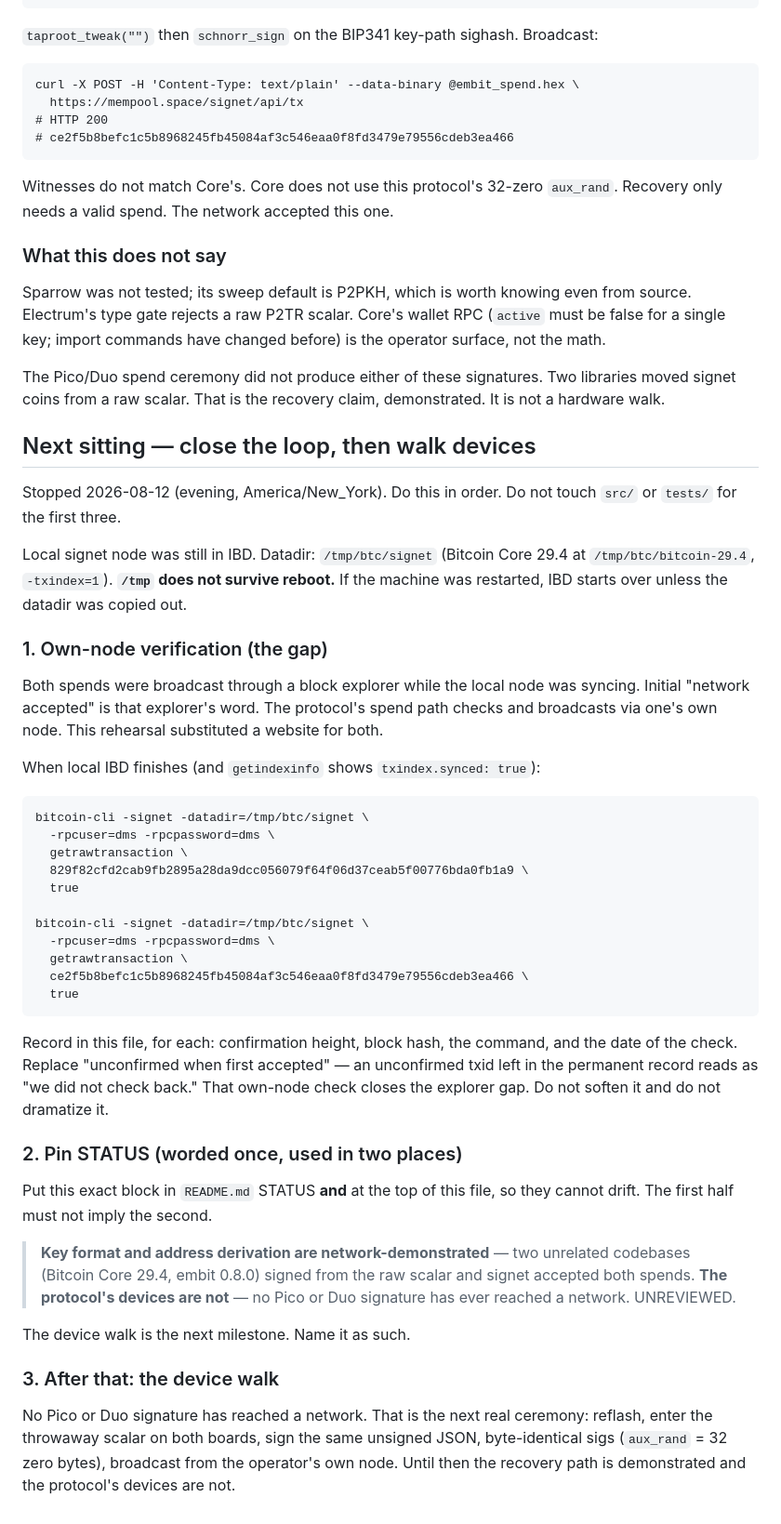
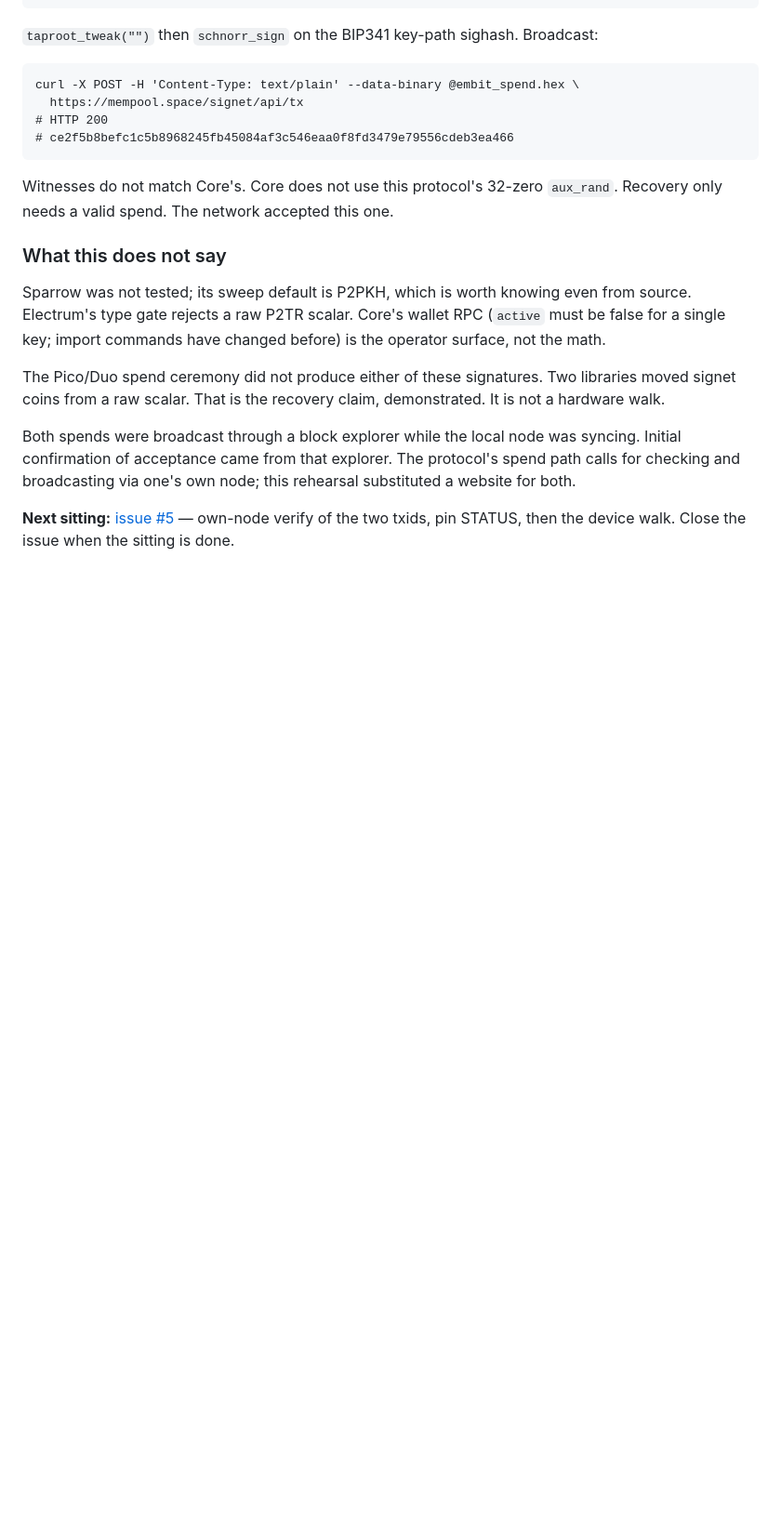
Before and after one commit to hambomyers/dice-math-steel, a Markdown page: docs/rehearsal-signet.md, the part around the change. Shown at 93% size. GitHub-like rendering; blank space fills up the shorter version.

Commit message:
Move the next sitting to issue #5 so the transcript stays a record.
The leftover is closable work, not a permanent appendix. Facts stay in rehearsal-signet.md.

Co-authored-by: Cursor <cursoragent@cursor.com>

````diff
--- a/docs/rehearsal-signet.md
+++ b/docs/rehearsal-signet.md
@@ -327,68 +327,12 @@ signatures. Two libraries moved signet coins from a raw
 scalar. That is the recovery claim, demonstrated. It is
 not a hardware walk.
 
-## Next sitting — close the loop, then walk devices
+Both spends were broadcast through a block explorer while
+the local node was syncing. Initial confirmation of
+acceptance came from that explorer. The protocol's spend
+path calls for checking and broadcasting via one's own
+node; this rehearsal substituted a website for both.
 
-Stopped 2026-08-12 (evening, America/New_York). Do this in
-order. Do not touch `src/` or `tests/` for the first three.
-
-Local signet node was still in IBD. Datadir:
-`/tmp/btc/signet` (Bitcoin Core 29.4 at `/tmp/btc/bitcoin-29.4`,
-`-txindex=1`). **`/tmp` does not survive reboot.** If the
-machine was restarted, IBD starts over unless the datadir was
-copied out.
-
-### 1. Own-node verification (the gap)
-
-Both spends were broadcast through a block explorer while
-the local node was syncing. Initial "network accepted" is
-that explorer's word. The protocol's spend path checks and
-broadcasts via one's own node. This rehearsal substituted a
-website for both.
-
-When local IBD finishes (and `getindexinfo` shows
-`txindex.synced: true`):
-
-```
-bitcoin-cli -signet -datadir=/tmp/btc/signet \
-  -rpcuser=dms -rpcpassword=dms \
-  getrawtransaction \
-  829f82cfd2cab9fb2895a28da9dcc056079f64f06d37ceab5f00776bda0fb1a9 \
-  true
-
-bitcoin-cli -signet -datadir=/tmp/btc/signet \
-  -rpcuser=dms -rpcpassword=dms \
-  getrawtransaction \
-  ce2f5b8befc1c5b8968245fb45084af3c546eaa0f8fd3479e79556cdeb3ea466 \
-  true
-```
-
-Record in this file, for each: confirmation height, block
-hash, the command, and the date of the check. Replace
-"unconfirmed when first accepted" — an unconfirmed txid left
-in the permanent record reads as "we did not check back."
-That own-node check closes the explorer gap. Do not soften
-it and do not dramatize it.
-
-### 2. Pin STATUS (worded once, used in two places)
-
-Put this exact block in `README.md` STATUS **and** at the
-top of this file, so they cannot drift. The first half must
-not imply the second.
-
-> **Key format and address derivation are network-demonstrated**
-> — two unrelated codebases (Bitcoin Core 29.4, embit 0.8.0)
-> signed from the raw scalar and signet accepted both spends.
-> **The protocol's devices are not** — no Pico or Duo
-> signature has ever reached a network. UNREVIEWED.
-
-The device walk is the next milestone. Name it as such.
-
-### 3. After that: the device walk
-
-No Pico or Duo signature has reached a network. That is the
-next real ceremony: reflash, enter the throwaway scalar on
-both boards, sign the same unsigned JSON, byte-identical
-sigs (`aux_rand` = 32 zero bytes), broadcast from the
-operator's own node. Until then the recovery path is
-demonstrated and the protocol's devices are not.
+**Next sitting:** [issue #5](https://github.com/hambomyers/dice-math-steel/issues/5)
+— own-node verify of the two txids, pin STATUS, then the
+device walk. Close the issue when the sitting is done.
````
Also changed, not shown: CHANGELOG.md (+1 -3 lines), README.md (+3 -4 lines).
